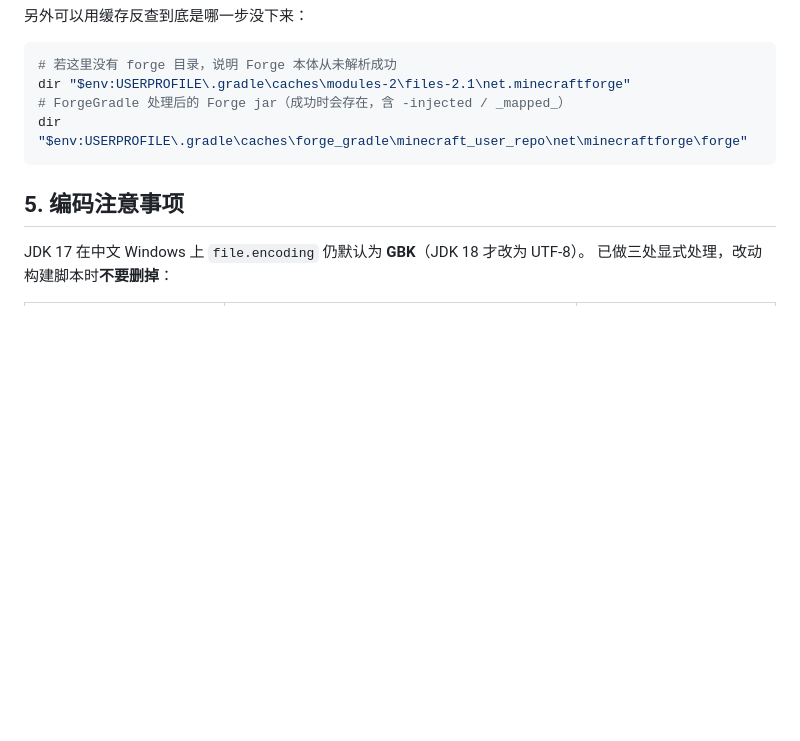
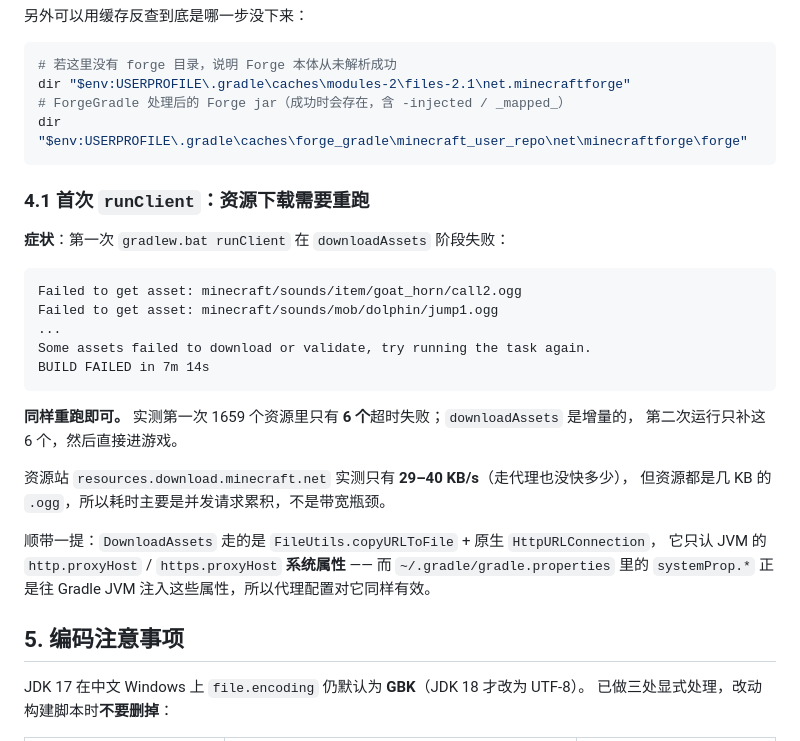
Before and after one commit to Weiyangccccc423/tlm-pet, a Markdown page: docs/environment.md, the part around the change. GitHub-like rendering; blank space fills up the shorter version.

````diff
--- a/docs/environment.md
+++ b/docs/environment.md
@@ -132,6 +132,28 @@ dir "$env:USERPROFILE\.gradle\caches\modules-2\files-2.1\net.minecraftforge"
 dir "$env:USERPROFILE\.gradle\caches\forge_gradle\minecraft_user_repo\net\minecraftforge\forge"
 ```
 
+### 4.1 首次 `runClient`：资源下载需要重跑
+
+**症状**：第一次 `gradlew.bat runClient` 在 `downloadAssets` 阶段失败：
+
+```
+Failed to get asset: minecraft/sounds/item/goat_horn/call2.ogg
+Failed to get asset: minecraft/sounds/mob/dolphin/jump1.ogg
+...
+Some assets failed to download or validate, try running the task again.
+BUILD FAILED in 7m 14s
+```
+
+**同样重跑即可。** 实测第一次 1659 个资源里只有 **6 个**超时失败；`downloadAssets` 是增量的，
+第二次运行只补这 6 个，然后直接进游戏。
+
+资源站 `resources.download.minecraft.net` 实测只有 **29–40 KB/s**（走代理也没快多少），
+但资源都是几 KB 的 `.ogg`，所以耗时主要是并发请求累积，不是带宽瓶颈。
+
+顺带一提：`DownloadAssets` 走的是 `FileUtils.copyURLToFile` + 原生 `HttpURLConnection`，
+它只认 JVM 的 `http.proxyHost` / `https.proxyHost` **系统属性** —— 而 `~/.gradle/gradle.properties`
+里的 `systemProp.*` 正是往 Gradle JVM 注入这些属性，所以代理配置对它同样有效。
+
 ## 5. 编码注意事项
 
 JDK 17 在中文 Windows 上 `file.encoding` 仍默认为 **GBK**（JDK 18 才改为 UTF-8）。
````
Also changed, not shown: docs/tlm-pet-carrier-design.md (+19 -2 lines).
